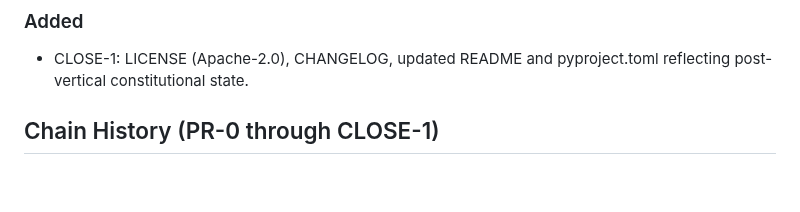
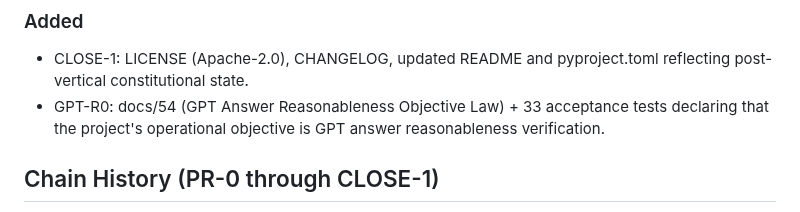
Before and after one commit to sonaiso/Taaqol-GPT, a Markdown page: CHANGELOG.md, the part around the change. GitHub-like rendering; blank space fills up the shorter version.

```diff
--- a/CHANGELOG.md
+++ b/CHANGELOG.md
@@ -12,6 +12,9 @@ chain step, not a release.
 ### Added
 - CLOSE-1: LICENSE (Apache-2.0), CHANGELOG, updated README and pyproject.toml
   reflecting post-vertical constitutional state.
+- GPT-R0: docs/54 (GPT Answer Reasonableness Objective Law) + 33 acceptance
+  tests declaring that the project's operational objective is GPT answer
+  reasonableness verification.
 
 ## Chain History (PR-0 through CLOSE-1)
 
```
Also changed, not shown: README.md (+2 -2 lines), docs/14_PR_CHAIN_ROADMAP.md (+1 -1 lines).
